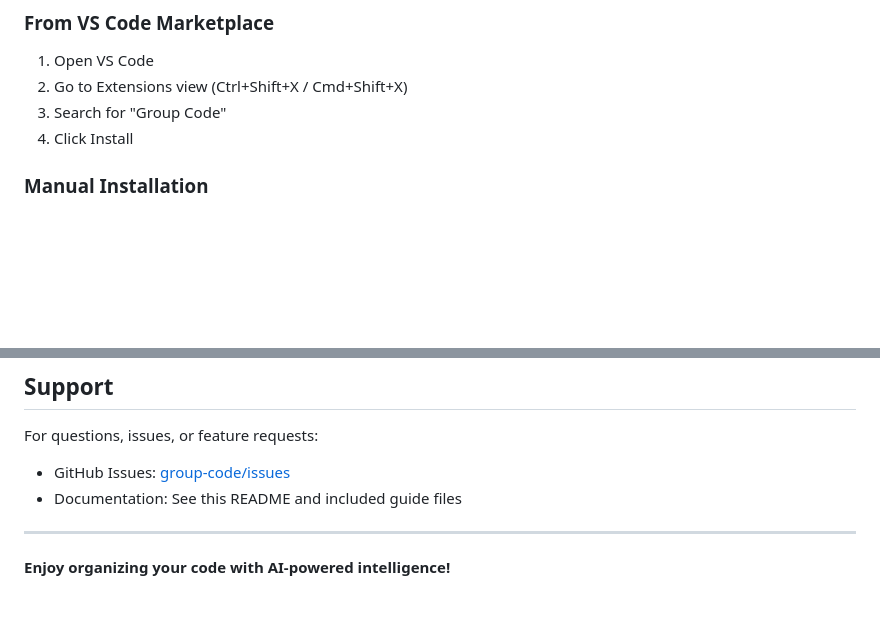
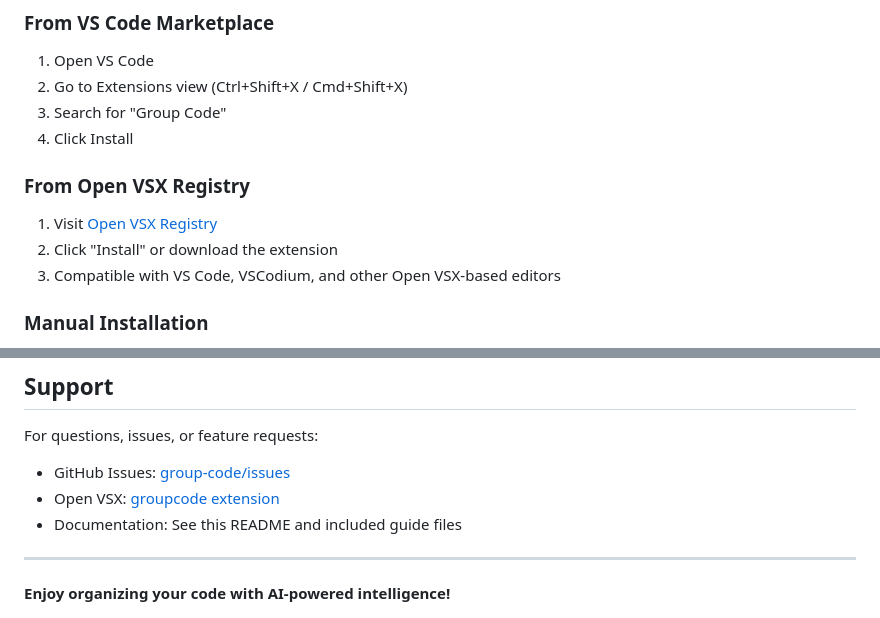
Before and after one commit to thechandanbhagat/group-code, a Markdown page: README.md, 2 parts joined by grey strips. Rendered like a GitHub page; blank space fills up the shorter version.

Commit message:
docs: Add Open VSX Registry links to README
- Add Open VSX installation instructions
- Include Open VSX link in support section
- Improve installation options for VSCodium and other editors

```diff
--- a/README.md
+++ b/README.md
@@ -61,6 +61,12 @@ The extension includes a language model tool (`groupcode_generate`) that can be
 2. Go to Extensions view (Ctrl+Shift+X / Cmd+Shift+X)
 3. Search for "Group Code"
 4. Click Install
+
+### From Open VSX Registry
+
+1. Visit [Open VSX Registry](https://open-vsx.org/extension/thechandanbhagat/groupcode)
+2. Click "Install" or download the extension
+3. Compatible with VS Code, VSCodium, and other Open VSX-based editors
 
 ### Manual Installation
 
@@ -380,6 +386,7 @@ This project is licensed under the MIT License. See the [LICENSE](LICENSE) file
 For questions, issues, or feature requests:
 
 - GitHub Issues: [group-code/issues](https://github.com/thechandanbhagat/group-code/issues)
+- Open VSX: [groupcode extension](https://open-vsx.org/extension/thechandanbhagat/groupcode)
 - Documentation: See this README and included guide files
 
 ---
```
